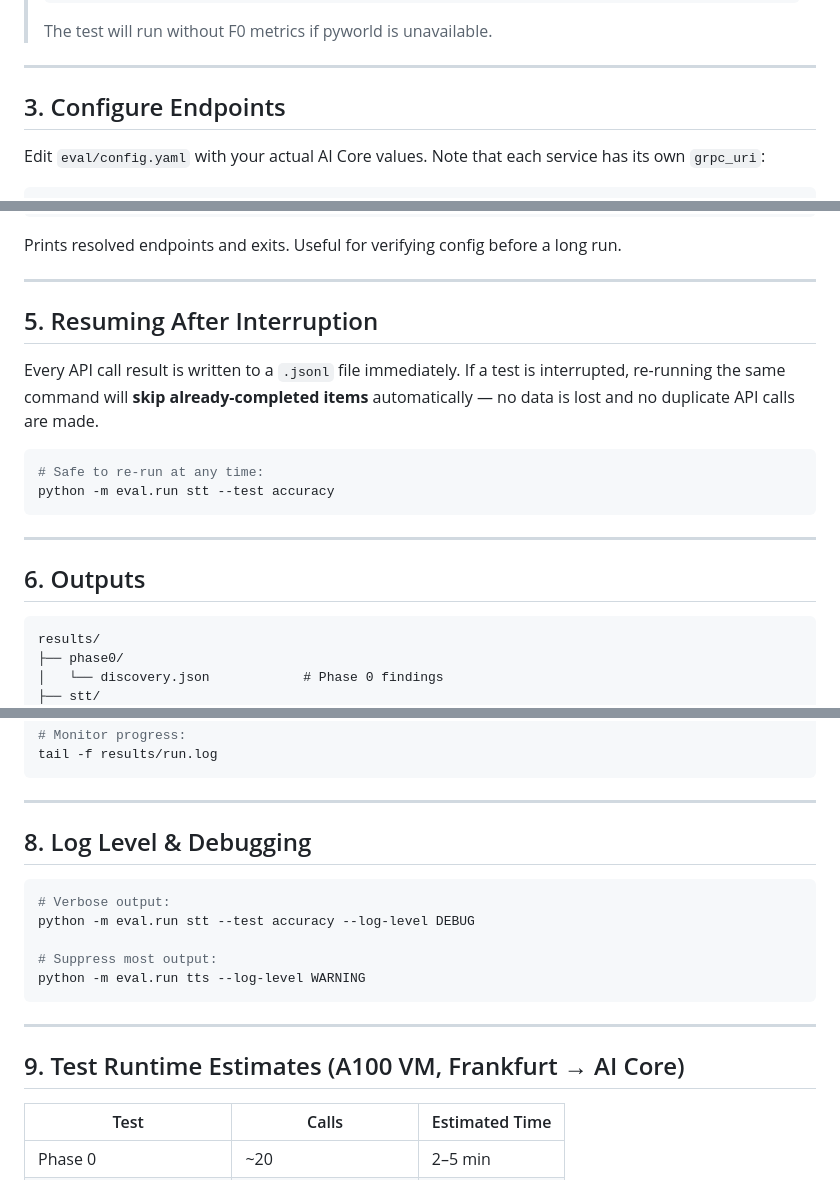
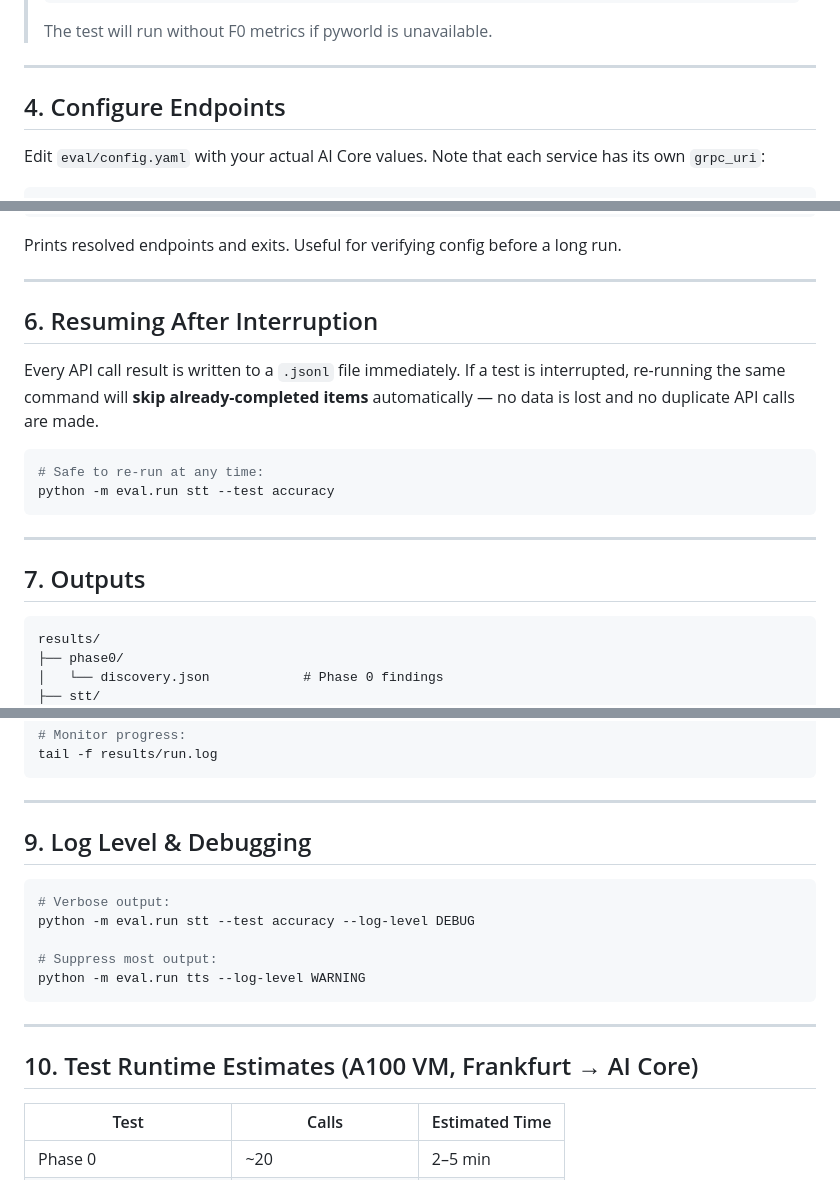
Before and after one commit to AjitKP91/nvidia-model-evaluation, a Markdown page: RUNBOOK.md, 3 parts joined by grey strips. GitHub-like rendering.

````diff
--- a/RUNBOOK.md
+++ b/RUNBOOK.md
@@ -111,7 +127,7 @@ python -m spacy download en_core_web_sm
 
 ---
 
-## 3. Configure Endpoints
+## 4. Configure Endpoints
 
 Edit `eval/config.yaml` with your actual AI Core values. Note that each service has its own `grpc_uri`:
 
@@ -226,7 +242,7 @@ Prints resolved endpoints and exits. Useful for verifying config before a long r
 
 ---
 
-## 5. Resuming After Interruption
+## 6. Resuming After Interruption
 
 Every API call result is written to a `.jsonl` file immediately. If a test is interrupted, re-running the same command will **skip already-completed items** automatically — no data is lost and no duplicate API calls are made.
 
@@ -237,7 +253,7 @@ python -m eval.run stt --test accuracy
 
 ---
 
-## 6. Outputs
+## 7. Outputs
 
 ```
 results/
@@ -302,7 +318,7 @@ tail -f results/run.log
 
 ---
 
-## 8. Log Level & Debugging
+## 9. Log Level & Debugging
 
 ```bash
 # Verbose output:
@@ -314,7 +330,7 @@ python -m eval.run tts --log-level WARNING
 
 ---
 
-## 9. Test Runtime Estimates (A100 VM, Frankfurt → AI Core)
+## 10. Test Runtime Estimates (A100 VM, Frankfurt → AI Core)
 
 | Test | Calls | Estimated Time |
 |------|-------|----------------|
````
Also changed, not shown: other parts of RUNBOOK.md (+26 -10 lines).
